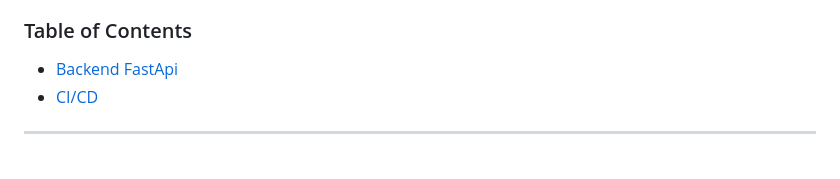
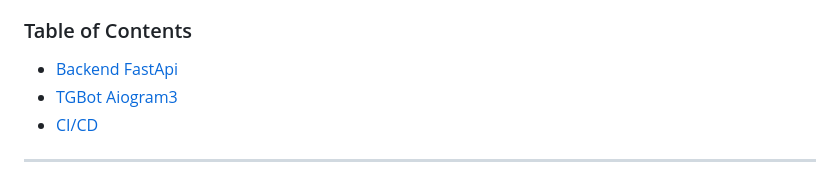
Before and after one commit to ahmlvs/aaadevs_com, a Markdown page: README.md, the part around the change. Drawn GitHub-style.

```diff
--- a/README.md
+++ b/README.md
@@ -22,6 +22,7 @@ Currently, the project includes the following components:
 ### Table of Contents
 
 - [Backend FastApi](#backend-fastapi)
+- [TGBot Aiogram3](#tgbot-aiogram3)
 - [CI/CD](#cicd)
 
 ---
```
